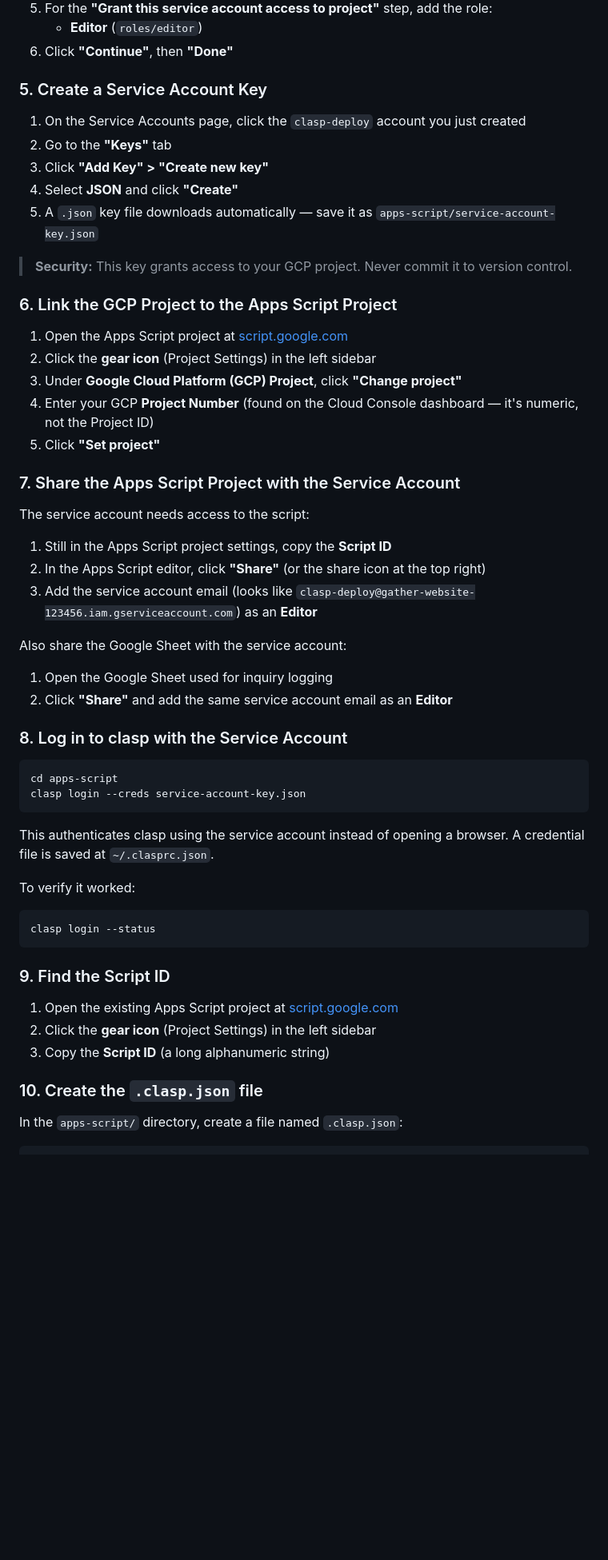
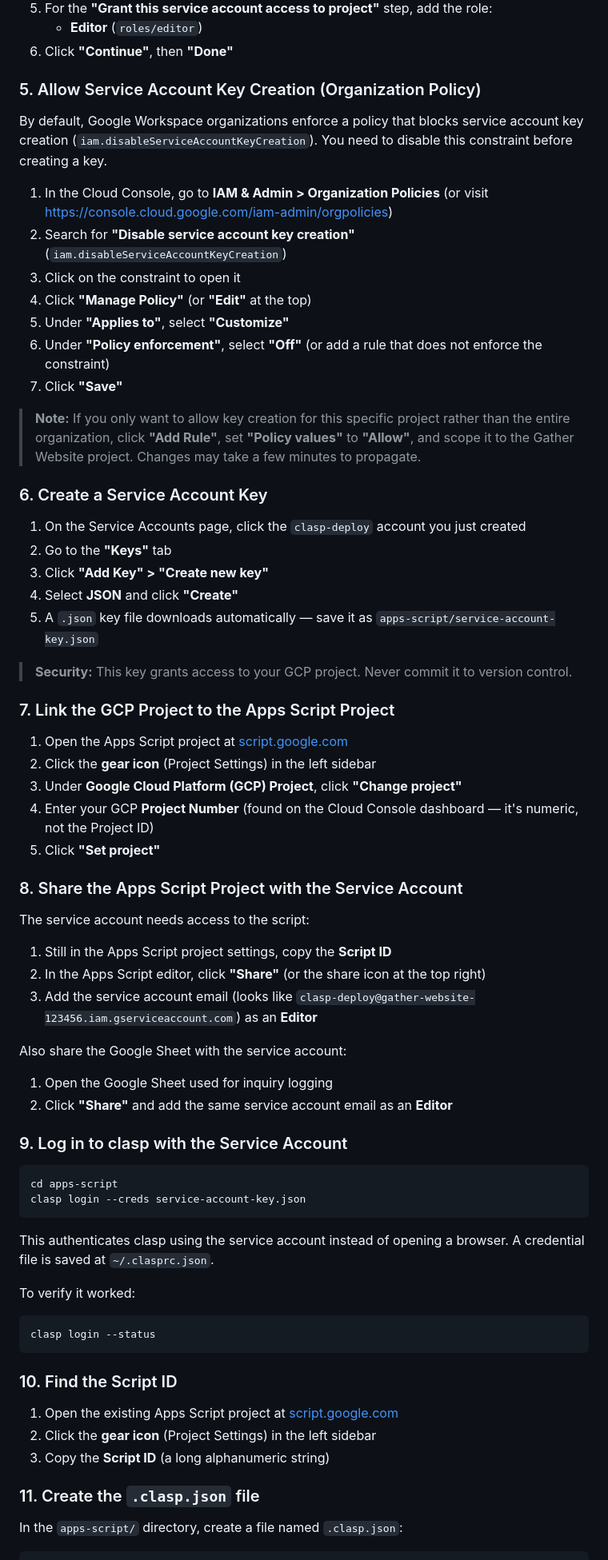
Before and after one commit to crxnit/gather-website, a Markdown page: apps-script/clasp-instructions.md, the part around one of its changes. Shown at 80% size. Rendered like a GitHub page; blank space fills up the shorter version.

Commit message:
Update clasp instructions: npm install, org policy step, renumber steps
Co-Authored-By: Claude Opus 4.6 <noreply@anthropic.com>

````diff
--- a/apps-script/clasp-instructions.md
+++ b/apps-script/clasp-instructions.md
@@ -52,7 +52,21 @@ Also enable the Apps Script API toggle in the script editor:
    - **Editor** (`roles/editor`)
 6. Click **"Continue"**, then **"Done"**
 
-### 5. Create a Service Account Key
+### 5. Allow Service Account Key Creation (Organization Policy)
+
+By default, Google Workspace organizations enforce a policy that blocks service account key creation (`iam.disableServiceAccountKeyCreation`). You need to disable this constraint before creating a key.
+
+1. In the Cloud Console, go to **IAM & Admin > Organization Policies** (or visit https://console.cloud.google.com/iam-admin/orgpolicies)
+2. Search for **"Disable service account key creation"** (`iam.disableServiceAccountKeyCreation`)
+3. Click on the constraint to open it
+4. Click **"Manage Policy"** (or **"Edit"** at the top)
+5. Under **"Applies to"**, select **"Customize"**
+6. Under **"Policy enforcement"**, select **"Off"** (or add a rule that does not enforce the constraint)
+7. Click **"Save"**
+
+> **Note:** If you only want to allow key creation for this specific project rather than the entire organization, click **"Add Rule"**, set **"Policy values"** to **"Allow"**, and scope it to the Gather Website project. Changes may take a few minutes to propagate.
+
+### 6. Create a Service Account Key
 
 1. On the Service Accounts page, click the `clasp-deploy` account you just created
 2. Go to the **"Keys"** tab
@@ -62,7 +76,7 @@ Also enable the Apps Script API toggle in the script editor:
 
 > **Security:** This key grants access to your GCP project. Never commit it to version control.
 
-### 6. Link the GCP Project to the Apps Script Project
+### 7. Link the GCP Project to the Apps Script Project
 
 1. Open the Apps Script project at [script.google.com](https://script.google.com/)
 2. Click the **gear icon** (Project Settings) in the left sidebar
@@ -70,7 +84,7 @@ Also enable the Apps Script API toggle in the script editor:
 4. Enter your GCP **Project Number** (found on the Cloud Console dashboard — it's numeric, not the Project ID)
 5. Click **"Set project"**
 
-### 7. Share the Apps Script Project with the Service Account
+### 8. Share the Apps Script Project with the Service Account
 
 The service account needs access to the script:
 
@@ -83,7 +97,7 @@ Also share the Google Sheet with the service account:
 1. Open the Google Sheet used for inquiry logging
 2. Click **"Share"** and add the same service account email as an **Editor**
 
-### 8. Log in to clasp with the Service Account
+### 9. Log in to clasp with the Service Account
 
 ```bash
 cd apps-script
@@ -98,13 +112,13 @@ To verify it worked:
 clasp login --status
 ```
 
-### 9. Find the Script ID
+### 10. Find the Script ID
 
 1. Open the existing Apps Script project at [script.google.com](https://script.google.com/)
 2. Click the **gear icon** (Project Settings) in the left sidebar
 3. Copy the **Script ID** (a long alphanumeric string)
 
-### 10. Create the `.clasp.json` file
+### 11. Create the `.clasp.json` file
 
 In the `apps-script/` directory, create a file named `.clasp.json`:
 
````
Also changed, not shown: other parts of apps-script/clasp-instructions.md (+8 -5 lines).
